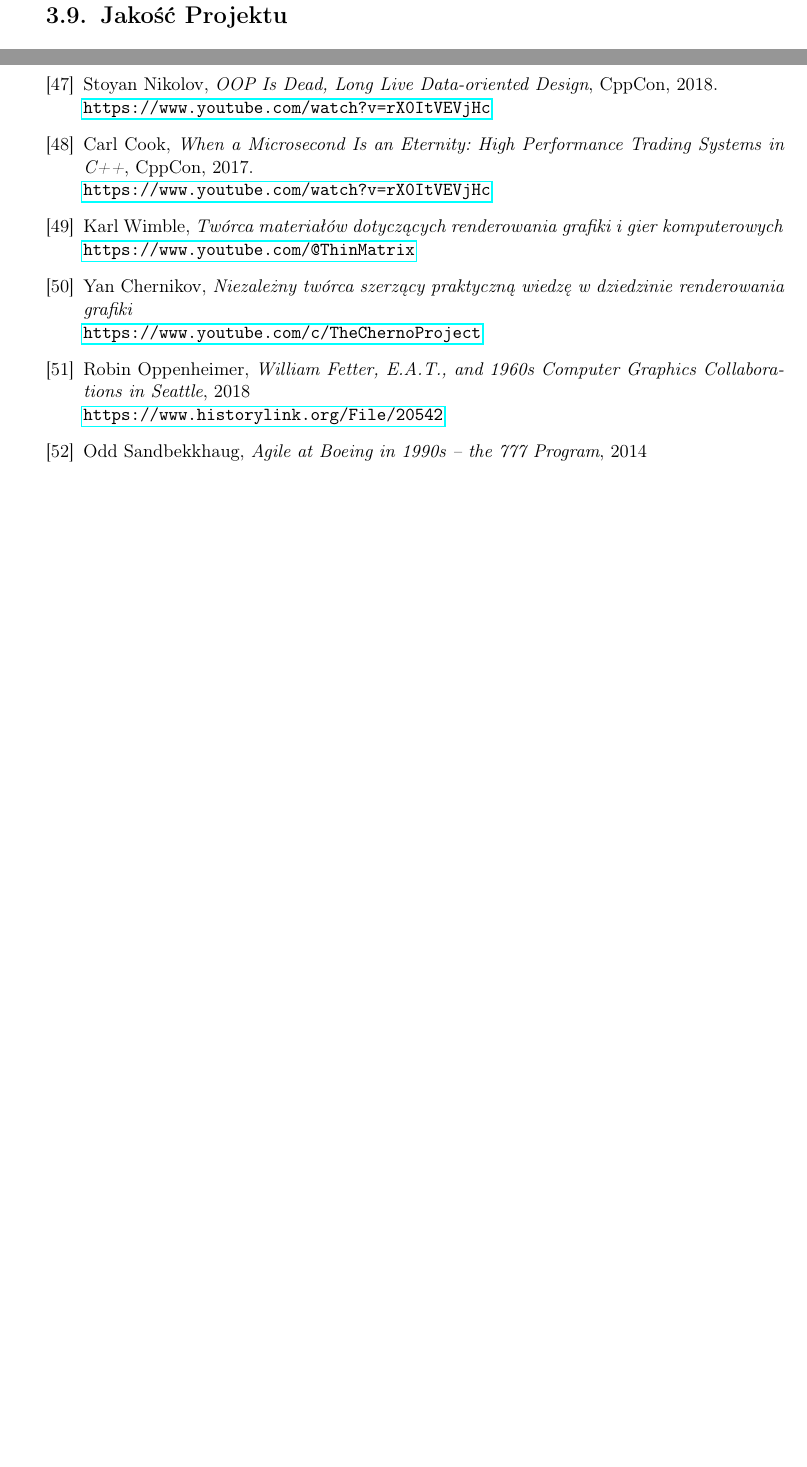
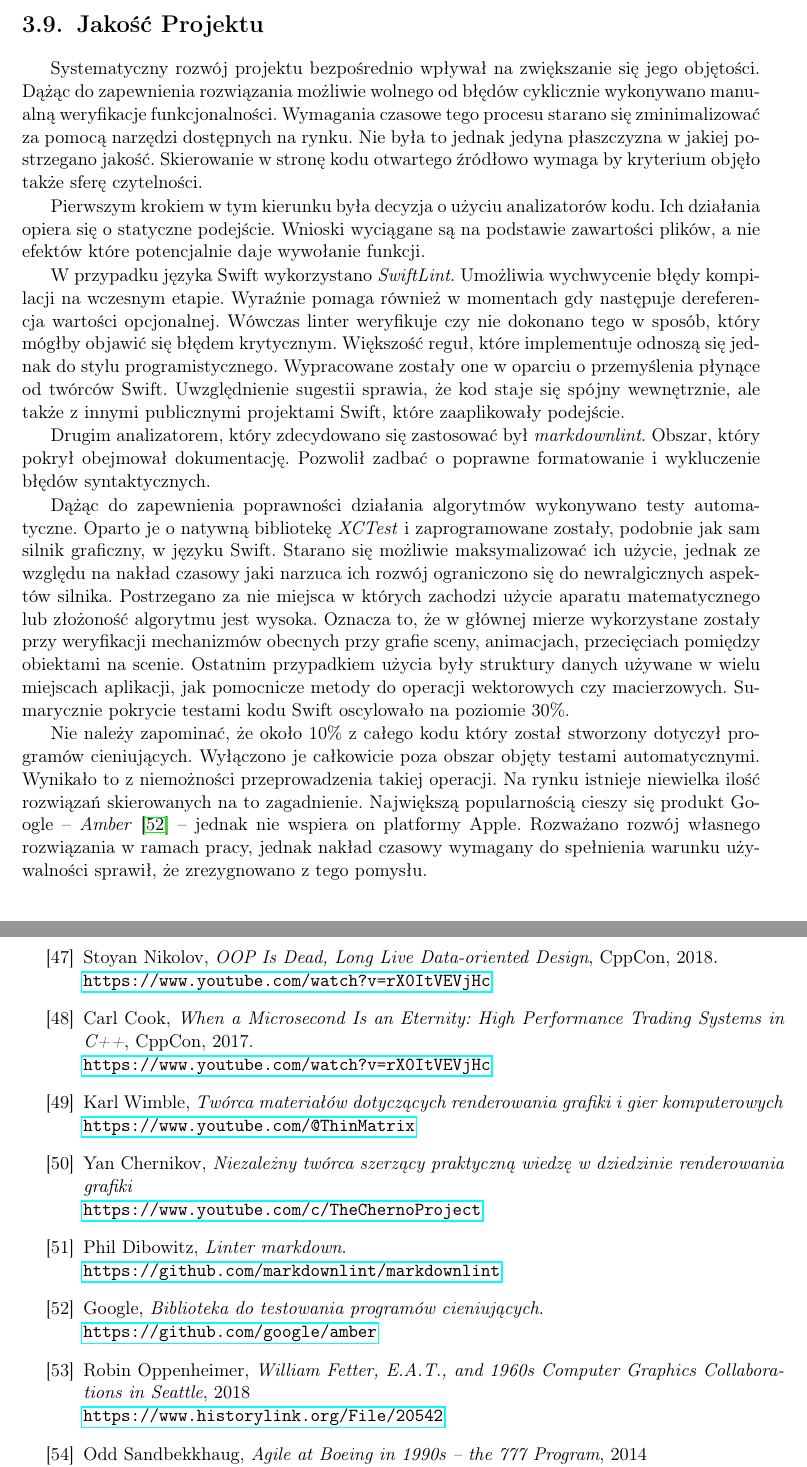
Before and after one commit to P0rc3lain/Master-s-thesis, a LaTeX thesis (master-s-thesis.tex, which reads chapters/bibliography.tex, chapters/details/quality.tex): two parts of pages 61 and 71 of 74 before the commit and two parts of pages 60 and 71 of 74 after it, joined at a grey line, cut so that both start at the same text, the shorter picture padded with empty space. Compiled offline with pdfLaTeX.

Commit message:
Create section related to quality

```diff
--- a/chapters/bibliography.tex
+++ b/chapters/bibliography.tex
@@ -234,6 +234,16 @@
 
     % Pozostałe artykuły
 
+    \bibitem{markdown_lint} Phil Dibowitz,
+    \textit{Linter markdown}.
+    \newline
+    \url{https://github.com/markdownlint/markdownlint}
+
+    \bibitem{google_amber} Google,
+    \textit{Biblioteka do testowania programów cieniujących}.
+    \newline
+    \url{https://github.com/google/amber}
+
     \bibitem{beginnings_of_computer_graphics} Robin Oppenheimer,
     \textit{William Fetter, E.A.T., and 1960s Computer Graphics Collaborations in Seattle}, 2018
     \newline
--- /dev/null
+++ b/chapters/details/quality.tex
@@ -0,0 +1,41 @@
+%
+%  Copyright © 2022 Mateusz Stompór. All rights reserved.
+%
+
+\section{Jakość Projektu}
+Systematyczny rozwój projektu bezpośrednio wpływał na zwiększanie się jego objętości.
+Dążąc do zapewnienia rozwiązania możliwie wolnego od błędów cyklicznie wykonywano manualną weryfikacje funkcjonalności.
+Wymagania czasowe tego procesu starano się zminimalizować za pomocą narzędzi dostępnych na rynku.
+Nie była to jednak jedyna płaszczyzna w jakiej postrzegano jakość.
+Skierowanie w stronę kodu otwartego źródłowo wymaga by kryterium objęło także sferę czytelności.
+\par
+Pierwszym krokiem w tym kierunku była decyzja o użyciu analizatorów kodu.
+Ich działania opiera się o statyczne podejście.
+Wnioski wyciągane są na podstawie zawartości plików, a nie efektów które potencjalnie daje wywołanie funkcji.
+\par
+W przypadku języka Swift wykorzystano \textit{SwiftLint}.
+Umożliwia wychwycenie błędy kompilacji na wczesnym etapie.
+Wyraźnie pomaga również w momentach gdy następuje dereferencja wartości opcjonalnej.
+Wówczas linter weryfikuje czy nie dokonano tego w sposób, który mógłby objawić się błędem krytycznym.
+Większość reguł, które implementuje odnoszą się jednak do stylu programistycznego.
+Wypracowane zostały one w oparciu o przemyślenia płynące od twórców Swift.
+Uwzględnienie sugestii sprawia, że kod staje się spójny wewnętrznie, ale także z innymi publicznymi projektami Swift, które zaaplikowały podejście.
+\par
+Drugim analizatorem, który zdecydowano się zastosować był \textit{markdownlint}.
+Obszar, który pokrył obejmował dokumentację.
+Pozwolił zadbać o poprawne formatowanie i wykluczenie błędów syntaktycznych.
+\par
+Dążąc do zapewnienia poprawności działania algorytmów wykonywano testy automatyczne.
+Oparto je o natywną bibliotekę \textit{XCTest} i zaprogramowane zostały, podobnie jak sam silnik graficzny, w języku Swift.
+Starano się możliwie maksymalizować ich użycie, jednak ze względu na nakład czasowy jaki narzuca ich rozwój ograniczono się do newralgicznych aspektów silnika.
+Postrzegano za nie miejsca w których zachodzi użycie aparatu matematycznego lub złożoność algorytmu jest wysoka.
+Oznacza to, że w głównej mierze wykorzystane zostały przy weryfikacji mechanizmów obecnych przy grafie sceny, animacjach, przecięciach pomiędzy obiektami na scenie.
+Ostatnim przypadkiem użycia były struktury danych używane w wielu miejscach aplikacji, jak pomocnicze metody do operacji wektorowych czy macierzowych.
+Sumarycznie pokrycie testami kodu Swift oscylowało na poziomie 30\%.
+\par
+Nie należy zapominać, że około 10\% z całego kodu który został stworzony dotyczył programów cieniujących.
+Wyłączono je całkowicie poza obszar objęty testami automatycznymi.
+Wynikało to z niemożności przeprowadzenia takiej operacji.
+Na rynku istnieje niewielka ilość rozwiązań skierowanych na to zagadnienie.
+Największą popularnością cieszy się produkt Google \longpause \textit{Amber}~\cite{google_amber} \longpause jednak nie wspiera on platformy Apple.
+Rozważano rozwój własnego rozwiązania w ramach pracy, jednak nakład czasowy wymagany do spełnienia warunku używalności sprawił, że zrezygnowano z tego pomysłu.
```
Also changed, not shown: chapters/conclusion.tex (+1 -0 lines), chapters/details.tex (+1 -3 lines).
